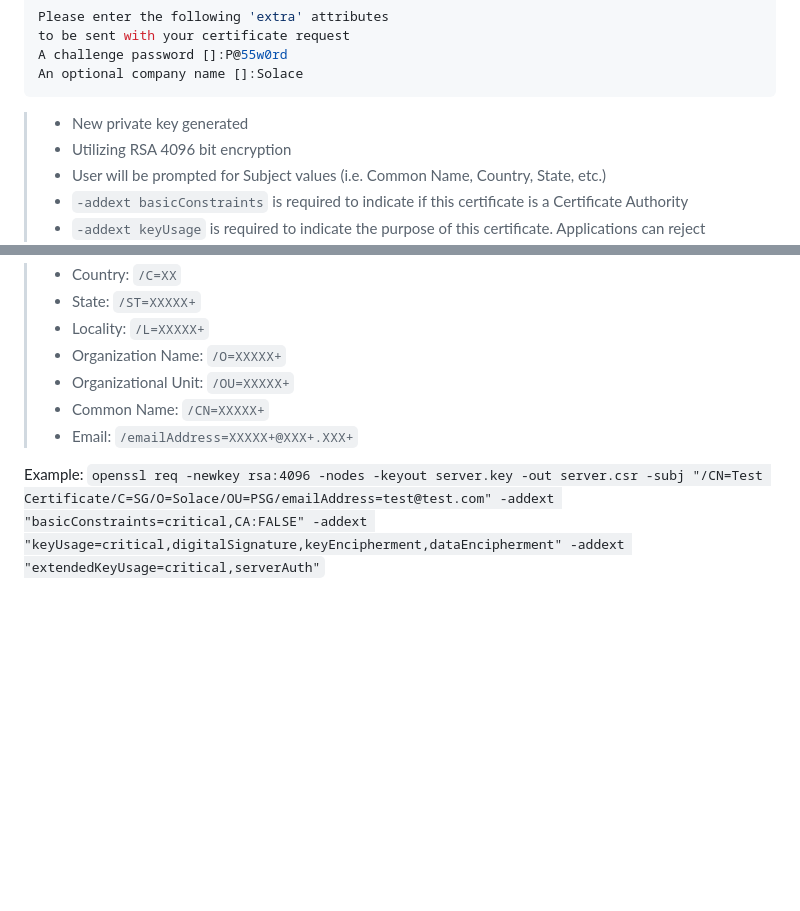
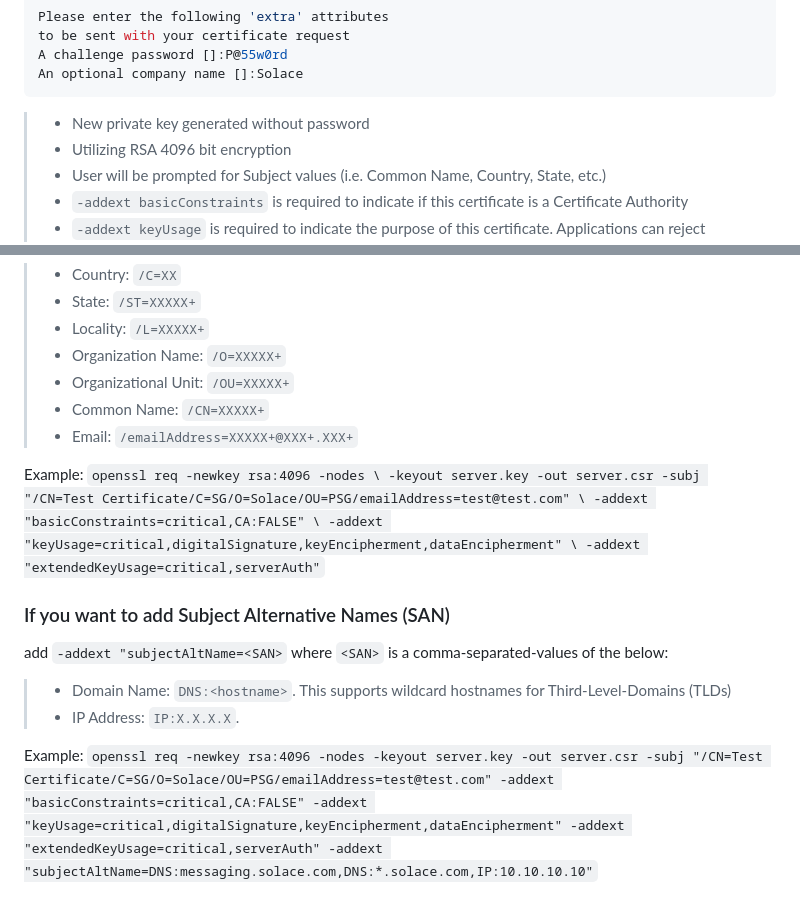
Before and after one commit to hafio/solace-psg, a Markdown page: ssl-certs/Generate CSR.md, 2 parts joined by grey strips. GitHub-like rendering; blank space fills up the shorter version.

````diff
--- a/ssl-certs/Generate CSR.md
+++ b/ssl-certs/Generate CSR.md
@@ -35,7 +35,7 @@ A challenge password []:P@55w0rd
 An optional company name []:Solace
 ```
 
-> - New private key generated
+> - New private key generated without password
 > - Utilizing RSA 4096 bit encryption
 > - User will be prompted for Subject values (i.e. Common Name, Country, State, etc.)
 > - `-addext basicConstraints` is required to indicate if this certificate is a Certificate Authority
@@ -52,4 +52,16 @@ add `-subj "<VALUES>"` where `<values>` are a concatenation of the below:
 > - Common Name: `/CN=XXXXX+`
 > - Email: `/emailAddress=XXXXX+@XXX+.XXX+`
 
-Example: `openssl req -newkey rsa:4096 -nodes -keyout server.key -out server.csr -subj "/CN=Test Certificate/C=SG/O=Solace/OU=PSG/emailAddress=test@test.com" -addext "basicConstraints=critical,CA:FALSE" -addext "keyUsage=critical,digitalSignature,keyEncipherment,dataEncipherment" -addext "extendedKeyUsage=critical,serverAuth"`
+Example: `openssl req -newkey rsa:4096 -nodes \
+-keyout server.key -out server.csr -subj "/CN=Test Certificate/C=SG/O=Solace/OU=PSG/emailAddress=test@test.com" \
+-addext "basicConstraints=critical,CA:FALSE" \
+-addext "keyUsage=critical,digitalSignature,keyEncipherment,dataEncipherment" \
+-addext "extendedKeyUsage=critical,serverAuth"`
+
+### If you want to add Subject Alternative Names (SAN)
+
+add `-addext "subjectAltName=<SAN>` where `<SAN>` is a comma-separated-values of the below:
+> - Domain Name: `DNS:<hostname>`. This supports wildcard hostnames for Third-Level-Domains (TLDs)
+> - IP Address: `IP:X.X.X.X`.
+
+Example: `openssl req -newkey rsa:4096 -nodes -keyout server.key -out server.csr -subj "/CN=Test Certificate/C=SG/O=Solace/OU=PSG/emailAddress=test@test.com" -addext "basicConstraints=critical,CA:FALSE" -addext "keyUsage=critical,digitalSignature,keyEncipherment,dataEncipherment" -addext "extendedKeyUsage=critical,serverAuth" -addext "subjectAltName=DNS:messaging.solace.com,DNS:*.solace.com,IP:10.10.10.10"`
````
